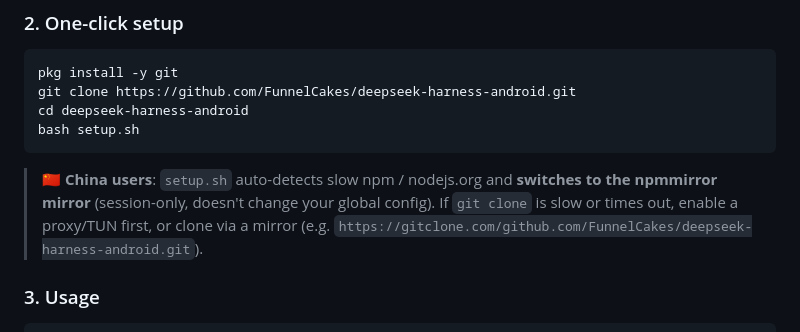
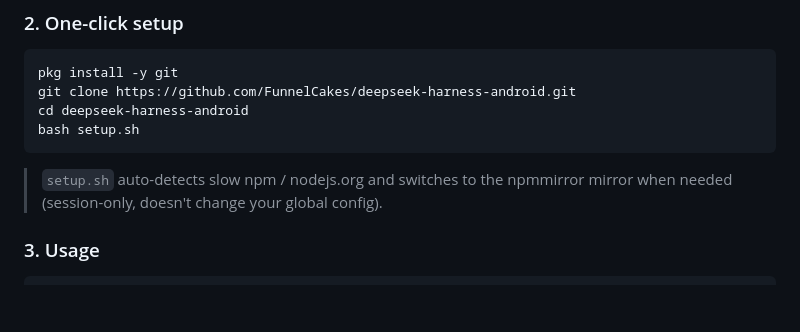
Before and after one commit to FunnelCakes/deepseek-harness-android, a Markdown page: README.md, the part around the change. GitHub-like rendering; folded sections open; blank space fills up the shorter version.

Commit message:
docs: 精简英文 README 中针对中文用户的冗余提示
英文段移除 "China users" 专属 framing 与 gitclone 镜像 tip，
改为通用说明（setup.sh 会自动换源）；中文段的国内用户提示保留。

````diff
--- a/README.md
+++ b/README.md
@@ -118,7 +118,7 @@ cd deepseek-harness-android
 bash setup.sh
 ```
 
-> 🇨🇳 **China users**: `setup.sh` auto-detects slow npm / nodejs.org and **switches to the npmmirror mirror** (session-only, doesn't change your global config). If `git clone` is slow or times out, enable a proxy/TUN first, or clone via a mirror (e.g. `https://gitclone.com/github.com/FunnelCakes/deepseek-harness-android.git`).
+> `setup.sh` auto-detects slow npm / nodejs.org and switches to the npmmirror mirror when needed (session-only, doesn't change your global config).
 
 ### 3. Usage
 
````
